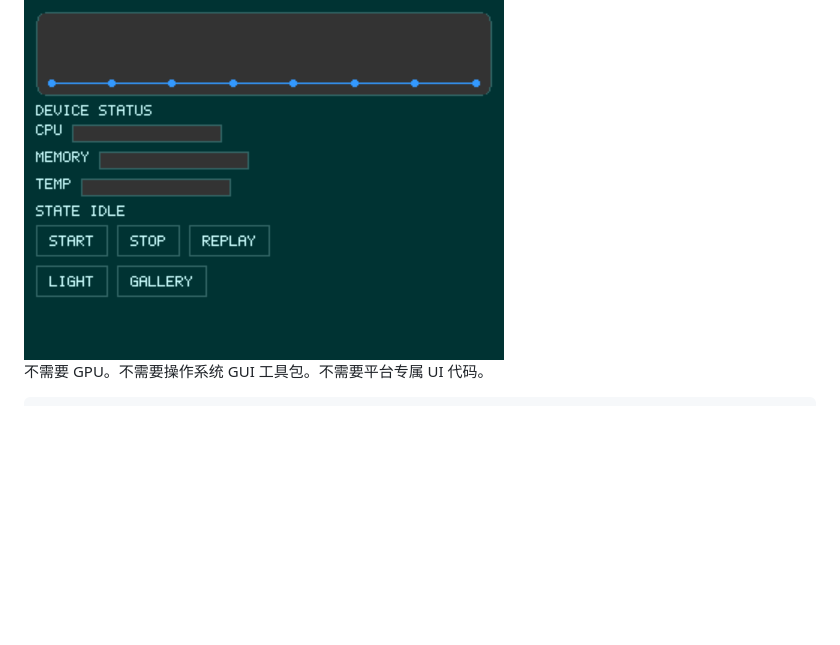
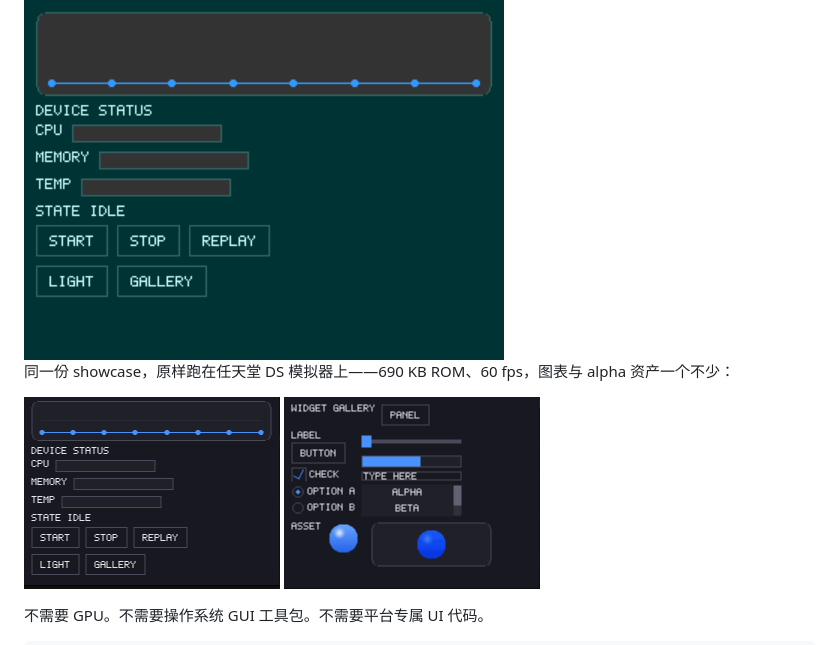
Before and after one commit to tyouhyou/imprint, a Markdown page: README.zh-CN.md, the part around the change. Drawn GitHub-style; pictures changed too: assets/showcase/nds.png, assets/showcase/nds_gallery.png (added); blank space fills up the shorter version.

```diff
--- a/README.zh-CN.md
+++ b/README.zh-CN.md
@@ -19,6 +19,13 @@ Imprint UI 是一个极小的、零依赖、软件渲染的 C++17 GUI 框架，
 **[在浏览器里直接试](https://tyouhyou.github.io/imprint/)** —— 上面的页面是 WebAssembly 构建；任天堂 DS 画面来自同一份源码的 devkitARM 构建。
 
 <img src="assets/showcase/showcase.gif" width="480" alt="逐帧录制的 showcase：暗色启动、图表逐步生长、START 填充进度条、REPLAY 重放图表、浅色全控件页与阴影卡资产、回到暗色收尾">
+
+同一份 showcase，原样跑在任天堂 DS 模拟器上——690 KB ROM、60 fps，图表与 alpha 资产一个不少：
+
+<p>
+  <img src="assets/showcase/nds.png" width="256" alt="NDS 上的 showcase 主页：暗色主题、抗锯齿曲线图表">
+  <img src="assets/showcase/nds_gallery.png" width="256" alt="NDS 上的 showcase 全控件页：全部控件加球体与阴影卡资产">
+</p>
 
 不需要 GPU。不需要操作系统 GUI 工具包。不需要平台专属 UI 代码。
 
```
Also changed, not shown: README.ja.md (+7 -0 lines), README.md (+7 -0 lines).
